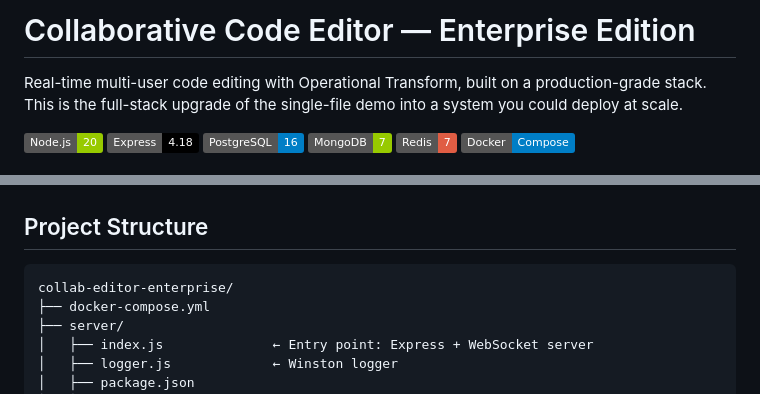
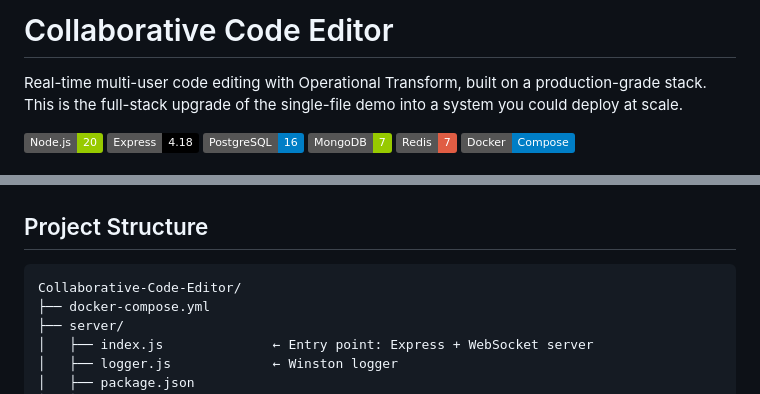
Before and after one commit to Prasums-G/Collaborative-Code-Editor, a Markdown page: README.md, 2 parts joined by grey strips. Drawn GitHub-style; badges without logos.

````diff
--- a/README.md
+++ b/README.md
@@ -1,4 +1,4 @@
-# Collaborative Code Editor — Enterprise Edition
+# Collaborative Code Editor
 
 Real-time multi-user code editing with Operational Transform, built on a production-grade stack. This is the full-stack upgrade of the single-file demo into a system you could deploy at scale.
 
@@ -46,7 +46,7 @@ Client (React + Monaco Editor)
 ## Project Structure
 
 ```
-collab-editor-enterprise/
+Collaborative-Code-Editor/
 ├── docker-compose.yml
 ├── server/
 │   ├── index.js              ← Entry point: Express + WebSocket server
````
